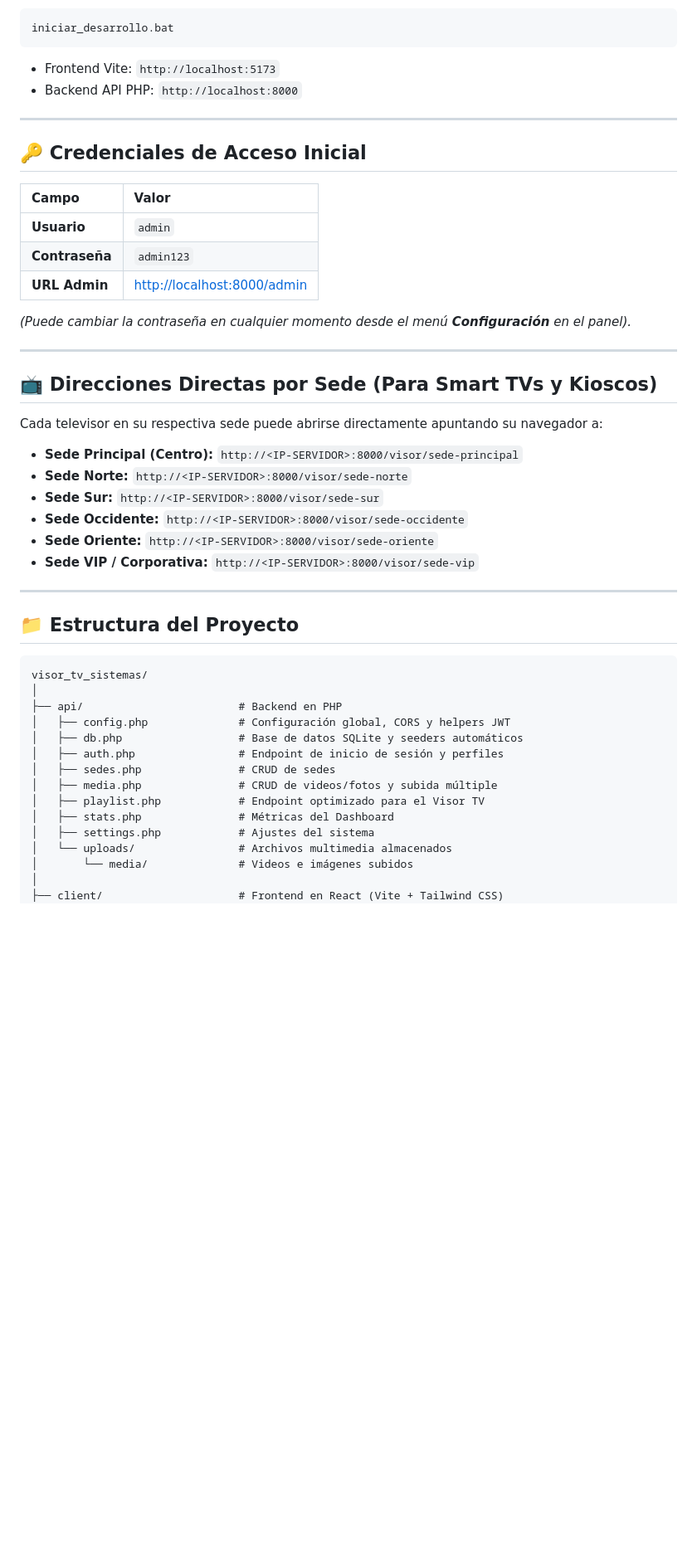
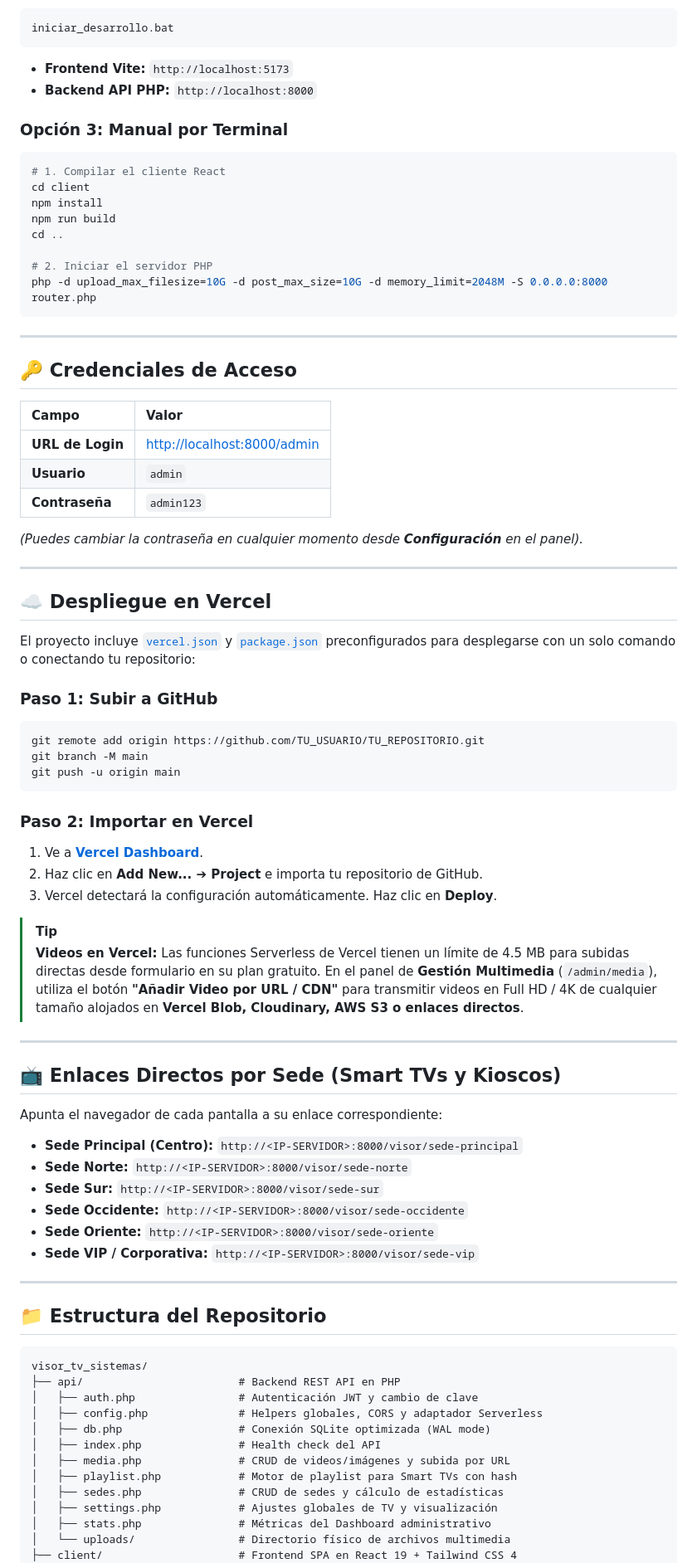
Before and after one commit to Ashly958/VisorTvCH, a Markdown page: README.md, the part around one of its changes. Shown at 83% size. Rendered like a GitHub page; blank space fills up the shorter version.

````diff
--- a/README.md
+++ b/README.md
@@ -61,26 +70,60 @@ Ejecute:
 ```bat
 iniciar_desarrollo.bat
 ```
-- Frontend Vite: `http://localhost:5173`
-- Backend API PHP: `http://localhost:8000`
+- **Frontend Vite:** `http://localhost:5173`
+- **Backend API PHP:** `http://localhost:8000`
+
+### Opción 3: Manual por Terminal
+
+```bash
+# 1. Compilar el cliente React
+cd client
+npm install
+npm run build
+cd ..
+
+# 2. Iniciar el servidor PHP
+php -d upload_max_filesize=10G -d post_max_size=10G -d memory_limit=2048M -S 0.0.0.0:8000 router.php
+```
 
 ---
 
-## 🔑 Credenciales de Acceso Inicial
+## 🔑 Credenciales de Acceso
 
 | Campo | Valor |
 | :--- | :--- |
+| **URL de Login** | [http://localhost:8000/admin](http://localhost:8000/admin) |
 | **Usuario** | `admin` |
 | **Contraseña** | `admin123` |
-| **URL Admin** | [http://localhost:8000/admin](http://localhost:8000/admin) |
 
-*(Puede cambiar la contraseña en cualquier momento desde el menú **Configuración** en el panel).*
+*(Puedes cambiar la contraseña en cualquier momento desde **Configuración** en el panel).*
 
 ---
 
-## 📺 Direcciones Directas por Sede (Para Smart TVs y Kioscos)
+## ☁️ Despliegue en Vercel
 
-Cada televisor en su respectiva sede puede abrirse directamente apuntando su navegador a:
+El proyecto incluye [`vercel.json`](vercel.json) y [`package.json`](package.json) preconfigurados para desplegarse con un solo comando o conectando tu repositorio:
+
+### Paso 1: Subir a GitHub
+```bash
+git remote add origin https://github.com/TU_USUARIO/TU_REPOSITORIO.git
+git branch -M main
+git push -u origin main
+```
+
+### Paso 2: Importar en Vercel
+1. Ve a **[Vercel Dashboard](https://vercel.com/dashboard)**.
+2. Haz clic en **Add New... ➔ Project** e importa tu repositorio de GitHub.
+3. Vercel detectará la configuración automáticamente. Haz clic en **Deploy**.
+
+> [!TIP]
+> **Videos en Vercel:** Las funciones Serverless de Vercel tienen un límite de 4.5 MB para subidas directas desde formulario en su plan gratuito. En el panel de **Gestión Multimedia** (`/admin/media`), utiliza el botón **"Añadir Video por URL / CDN"** para transmitir videos en Full HD / 4K de cualquier tamaño alojados en **Vercel Blob, Cloudinary, AWS S3 o enlaces directos**.
+
+---
+
+## 📺 Enlaces Directos por Sede (Smart TVs y Kioscos)
+
+Apunta el navegador de cada pantalla a su enlace correspondiente:
 
 - **Sede Principal (Centro):** `http://<IP-SERVIDOR>:8000/visor/sede-principal`
 - **Sede Norte:** `http://<IP-SERVIDOR>:8000/visor/sede-norte`
@@ -91,22 +134,20 @@ Cada televisor en su respectiva sede puede abrirse directamente apuntando su nav
 
 ---
 
-## 📁 Estructura del Proyecto
+## 📁 Estructura del Repositorio
 
-```
+```text
 visor_tv_sistemas/
-│
-├── api/                        # Backend en PHP
-│   ├── config.php              # Configuración global, CORS y helpers JWT
-│   ├── db.php                  # Base de datos SQLite y seeders automáticos
-│   ├── auth.php                # Endpoint de inicio de sesión y perfiles
-│   ├── sedes.php               # CRUD de sedes
-│   ├── media.php               # CRUD de videos/fotos y subida múltiple
-│   ├── playlist.php            # Endpoint optimizado para el Visor TV
-│   ├── stats.php               # Métricas del Dashboard
-│   ├── settings.php            # Ajustes del sistema
-│   └── uploads/                # Archivos multimedia almacenados
-│       └── media/              # Videos e imágenes subidos
-│
-├── client/                     # Frontend en React (Vite + Tailwind CSS)
+├── api/                        # Backend REST API en PHP
+│   ├── auth.php                # Autenticación JWT y cambio de clave
+│   ├── config.php              # Helpers globales, CORS y adaptador Serverless
+│   ├── db.php                  # Conexión SQLite optimizada (WAL mode)
+│   ├── index.php               # Health check del API
+│   ├── media.php               # CRUD de videos/imágenes y subida por URL
+│   ├── playlist.php            # Motor de playlist para Smart TVs con hash
+│   ├── sedes.php               # CRUD de sedes y cálculo de estadísticas
+│   ├── settings.php            # Ajustes globales de TV y visualización
+│   ├── stats.php               # Métricas del Dashboard administrativo
+│   └── uploads/                # Directorio físico de archivos multimedia
+├── client/                     # Frontend SPA en React 19 + Tailwind CSS 4
 │   ├── src/
````
Also changed, not shown: other parts of README.md (+82 -61 lines).
